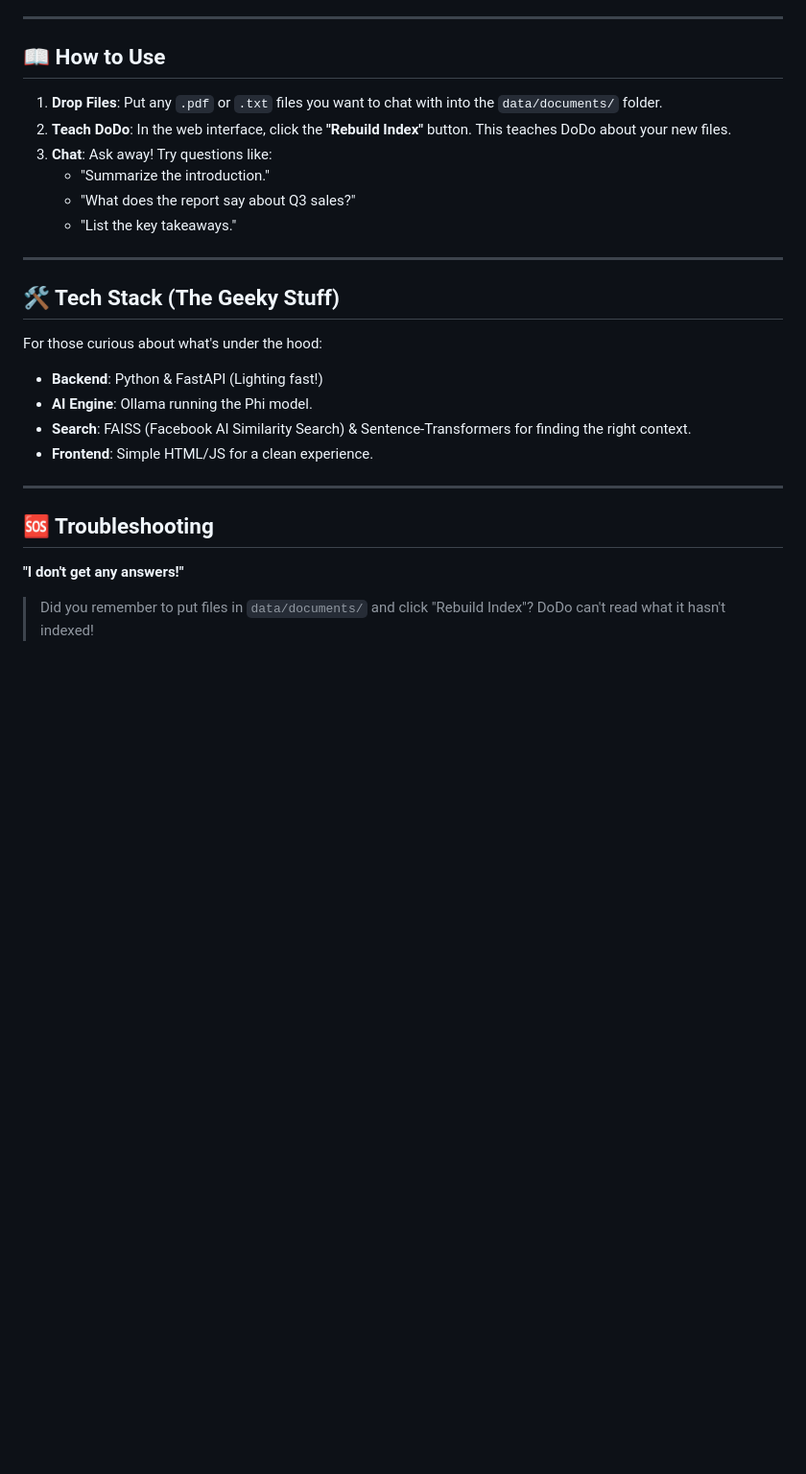
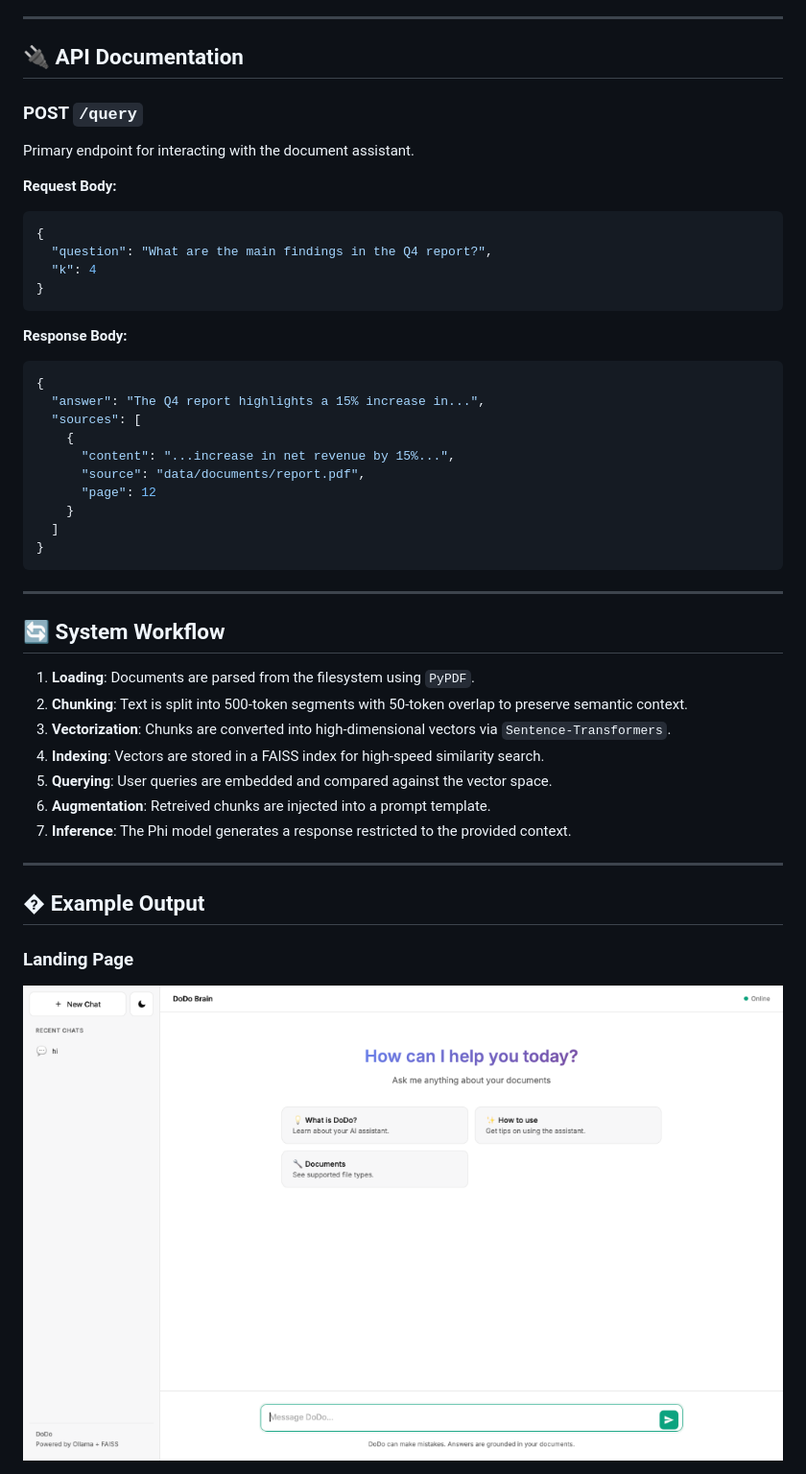
Before and after one commit to nurulfaradila/AI_chatbot, a Markdown page: README.md, the part around one of its changes. Shown at 96% size. Rendered like a GitHub page; pictures changed too: assets/landing_page.png (added); blank space fills up the shorter version.

````diff
--- a/README.md
+++ b/README.md
@@ -56,29 +134,49 @@ Now open your browser and go to: **[http://localhost:8000](http://localhost:8000
 
 ---
 
-## 📖 How to Use
+## 🔌 API Documentation
 
-1.  **Drop Files**: Put any `.pdf` or `.txt` files you want to chat with into the `data/documents/` folder.
-2.  **Teach DoDo**: In the web interface, click the **"Rebuild Index"** button. This teaches DoDo about your new files.
-3.  **Chat**: Ask away! Try questions like:
-    -   "Summarize the introduction."
-    -   "What does the report say about Q3 sales?"
-    -   "List the key takeaways."
+### POST `/query`
+Primary endpoint for interacting with the document assistant.
+
+**Request Body:**
+```json
+{
+  "question": "What are the main findings in the Q4 report?",
+  "k": 4
+}
+```
+
+**Response Body:**
+```json
+{
+  "answer": "The Q4 report highlights a 15% increase in...",
+  "sources": [
+    {
+      "content": "...increase in net revenue by 15%...",
+      "source": "data/documents/report.pdf",
+      "page": 12
+    }
+  ]
+}
+```
 
 ---
 
-## 🛠️ Tech Stack (The Geeky Stuff)
+## 🔄 System Workflow
 
-For those curious about what's under the hood:
--   **Backend**: Python & FastAPI (Lighting fast!)
--   **AI Engine**: Ollama running the Phi model.
--   **Search**: FAISS (Facebook AI Similarity Search) & Sentence-Transformers for finding the right context.
--   **Frontend**: Simple HTML/JS for a clean experience.
+1.  **Loading**: Documents are parsed from the filesystem using `PyPDF`.
+2.  **Chunking**: Text is split into 500-token segments with 50-token overlap to preserve semantic context.
+3.  **Vectorization**: Chunks are converted into high-dimensional vectors via `Sentence-Transformers`.
+4.  **Indexing**: Vectors are stored in a FAISS index for high-speed similarity search.
+5.  **Querying**: User queries are embedded and compared against the vector space.
+6.  **Augmentation**: Retreived chunks are injected into a prompt template.
+7.  **Inference**: The Phi model generates a response restricted to the provided context.
 
 ---
 
-## 🆘 Troubleshooting
+## � Example Output
 
-**"I don't get any answers!"**
-> Did you remember to put files in `data/documents/` and click "Rebuild Index"? DoDo can't read what it hasn't indexed!
+### Landing Page
+![Landing Page](assets/landing_page.png)
 
````
Also changed, not shown: other parts of README.md (+109 -31 lines), assets/chat_interface.png (added).
